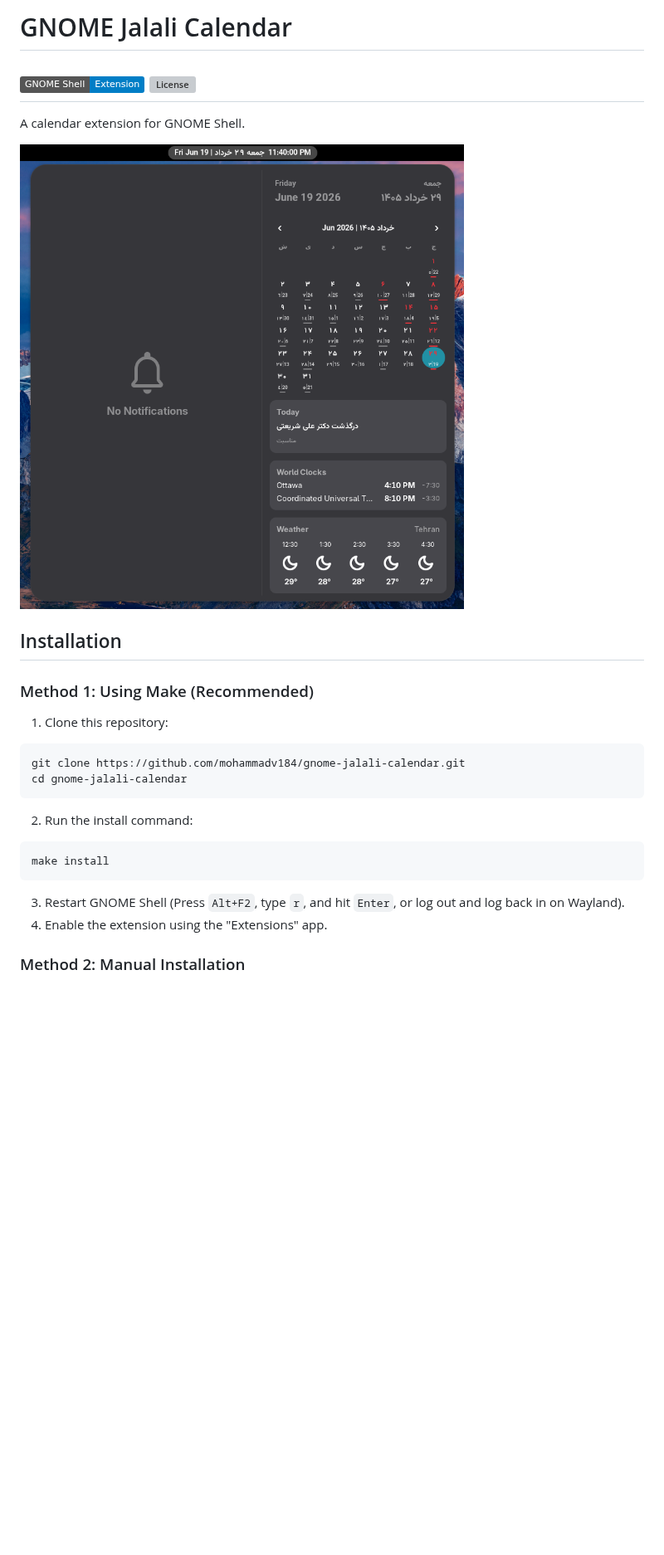
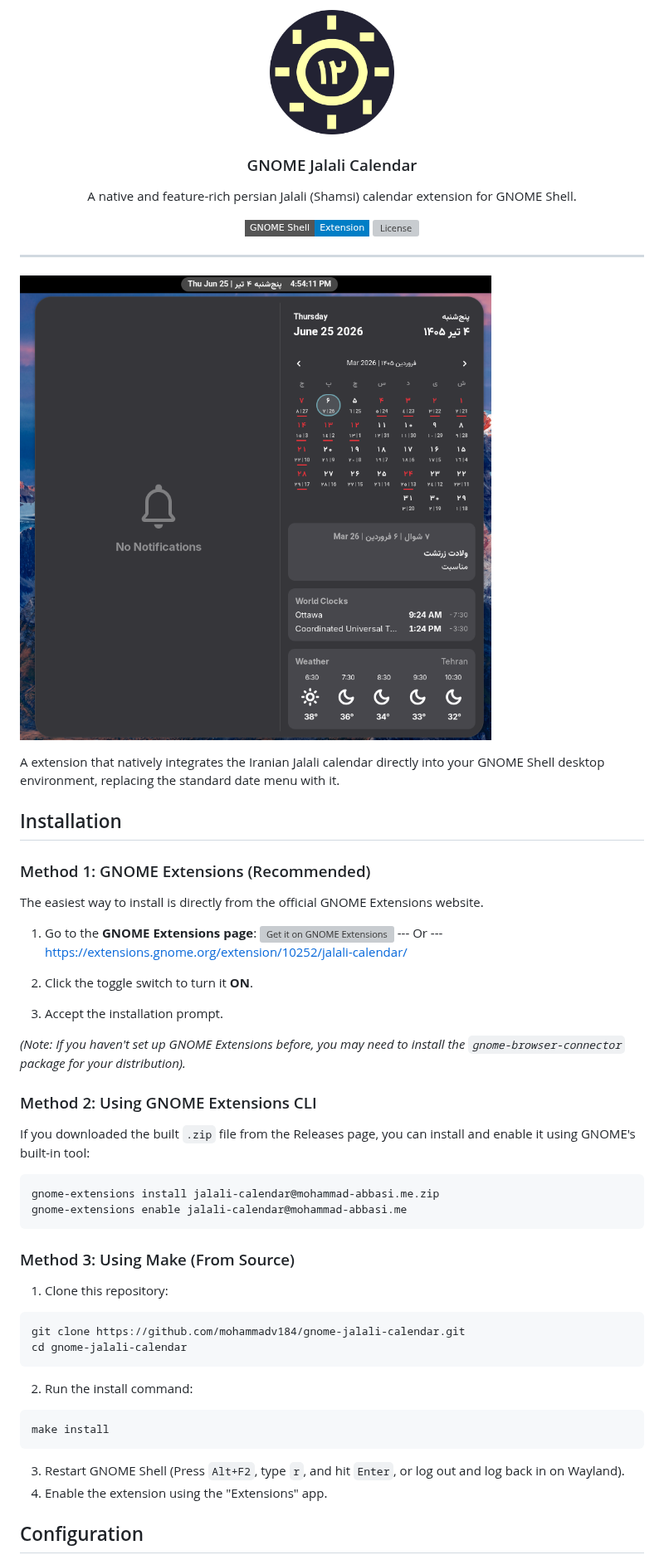
Before and after one commit to mohammadv184/gnome-jalali-calendar, a Markdown page: README.md, the part around one of its changes. Shown at 83% size. GitHub-like rendering; pictures changed too: assets/logo.png (added), assets/screenshot.png; badges without logos; blank space fills up the shorter version; grey boxes are pictures that could not be loaded.

````diff
--- a/README.md
+++ b/README.md
@@ -1,16 +1,49 @@
-# GNOME Jalali Calendar
-[![GNOME Shell](https://img.shields.io/badge/GNOME%20Shell-Extension-blue.svg)](https://extensions.gnome.org/)
-[![License](https://img.shields.io/github/license/mohammadv184/gnome-jalali-calendar)](https://github.com/mohammadv184/gnome-jalali-calendar/blob/main/LICENSE)
+<p align="center">
+  <img alt="Jalali Calendar Logo" src="assets/logo.png" height="150" />
+  <h3 align="center">GNOME Jalali Calendar</h3>
+  <p align="center">A native and feature-rich persian Jalali (Shamsi) calendar extension for GNOME Shell.</p>
+</p>
+
+<p align="center">
+  <a href="https://extensions.gnome.org/extension/XXXX/jalali-calendar/"><img src="https://img.shields.io/badge/GNOME%20Shell-Extension-blue.svg?style=flat-square" alt="GNOME Shell Extension"></a>
+  <a href="https://github.com/mohammadv184/gnome-jalali-calendar/blob/main/LICENSE"><img src="https://img.shields.io/github/license/mohammadv184/gnome-jalali-calendar?style=flat-square" alt="License"></a>
+</p>
+
 ---
-A calendar extension for GNOME Shell.
-
 
 ![Screenshot](./assets/screenshot.png)
+
+A extension that natively integrates the Iranian Jalali calendar directly into your GNOME Shell desktop environment, replacing the standard date menu with it.
 
 
 ## Installation
 
-### Method 1: Using Make (Recommended)
+### Method 1: GNOME Extensions (Recommended)
+
+The easiest way to install is directly from the official GNOME Extensions website.
+
+
+
+1. Go to the **GNOME Extensions page**:
+[<img src="https://raw.githubusercontent.com/andyholmes/gnome-shell-extensions-badge/master/get-it-on-ego.svg?sanitize=true" alt="Get it on GNOME Extensions" height="100" align="middle">](https://extensions.gnome.org/extension/10252/jalali-calendar/)
+--- Or ---
+https://extensions.gnome.org/extension/10252/jalali-calendar/
+
+3. Click the toggle switch to turn it **ON**.
+4. Accept the installation prompt.
+
+*(Note: If you haven't set up GNOME Extensions before, you may need to install the `gnome-browser-connector` package for your distribution).*
+
+### Method 2: Using GNOME Extensions CLI
+
+If you downloaded the built `.zip` file from the Releases page, you can install and enable it using GNOME's built-in tool:
+
+```bash
+gnome-extensions install jalali-calendar@mohammad-abbasi.me.zip
+gnome-extensions enable jalali-calendar@mohammad-abbasi.me
+```
+
+### Method 3: Using Make (From Source)
 
 1. Clone this repository:
 ```bash
@@ -26,5 +59,5 @@ make install
 3. Restart GNOME Shell (Press `Alt+F2`, type `r`, and hit `Enter`, or log out and log back in on Wayland).
 4. Enable the extension using the "Extensions" app.
 
-### Method 2: Manual Installation
+## Configuration
 
````
Also changed, not shown: other parts of README.md (+16 -7 lines), 9 other files.
